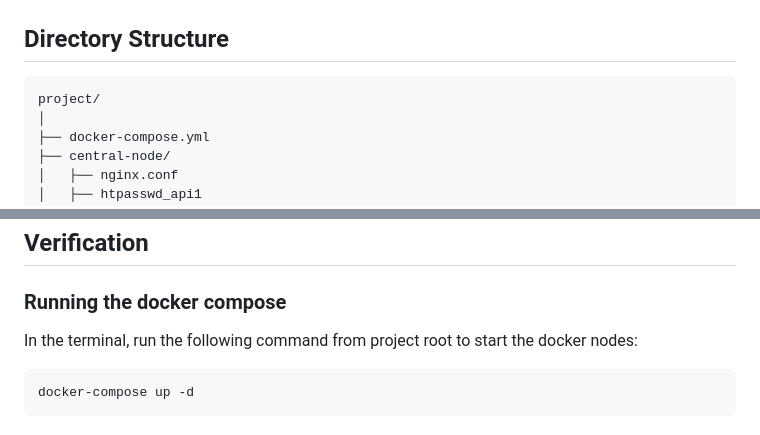
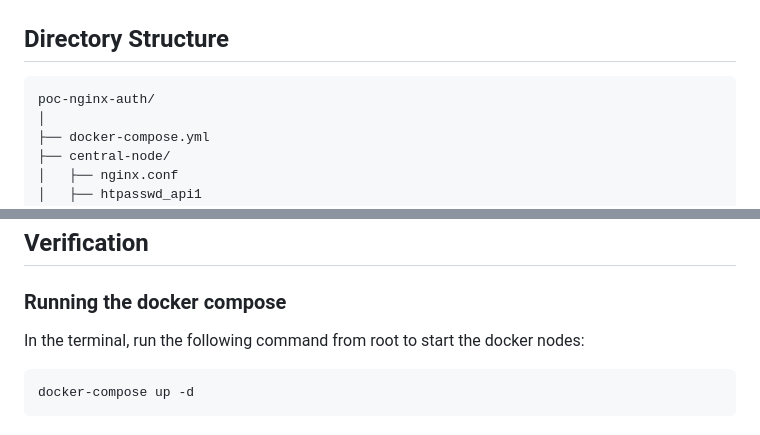
Before and after one commit to vhussein/poc-nginx-auth, a Markdown page: readme.md, 2 parts joined by grey strips. GitHub-like rendering.

````diff
--- a/readme.md
+++ b/readme.md
@@ -8,7 +8,7 @@ To evaluate the use of basic authentication in NGINX to serve different upstream
 
 ## Directory Structure
 ```plaintext
-project/
+poc-nginx-auth/
 │
 ├── docker-compose.yml
 ├── central-node/
@@ -91,7 +91,7 @@ Each upstream node:
 
 ## Verification
 ### Running the docker compose
-In the terminal, run the following command from project root to start the docker nodes:
+In the terminal, run the following command from  root to start the docker nodes:
 ```bash
 docker-compose up -d
 ```
````
